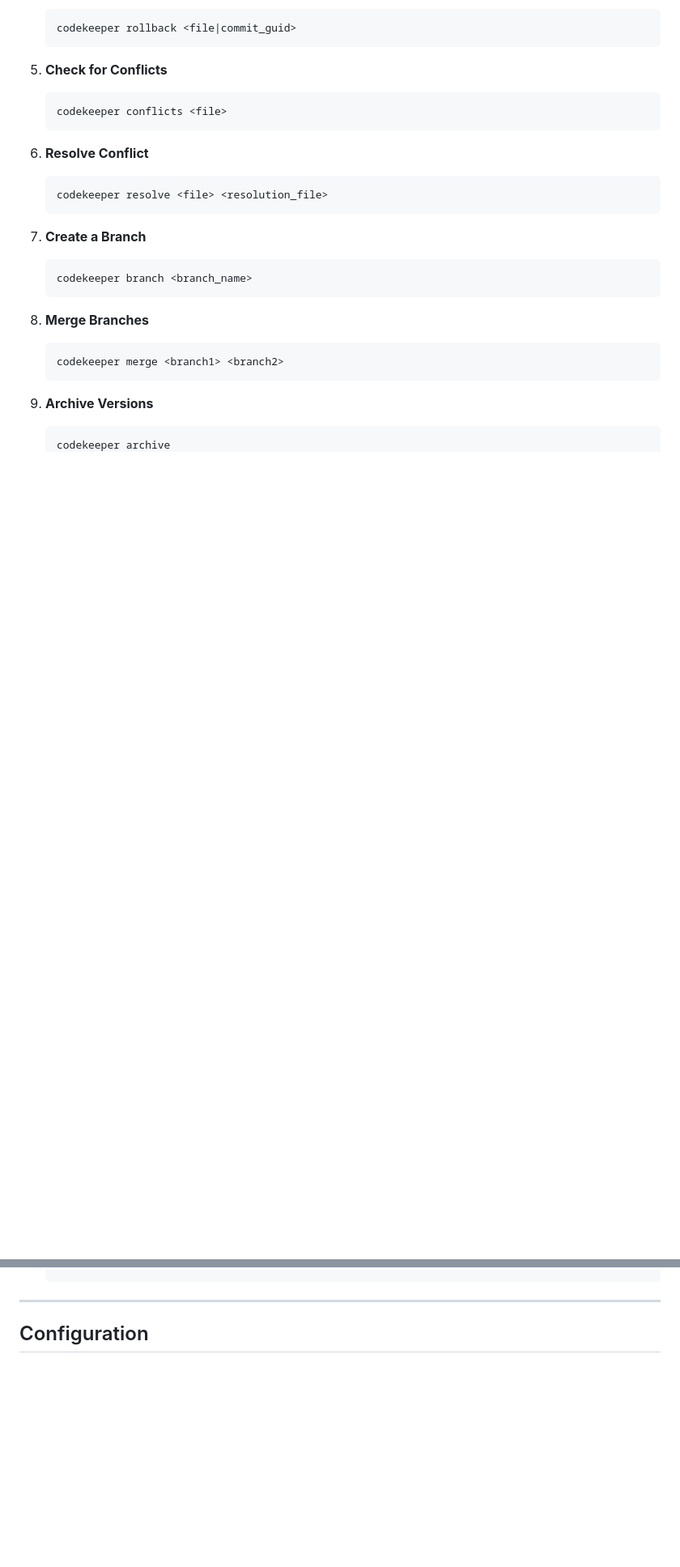
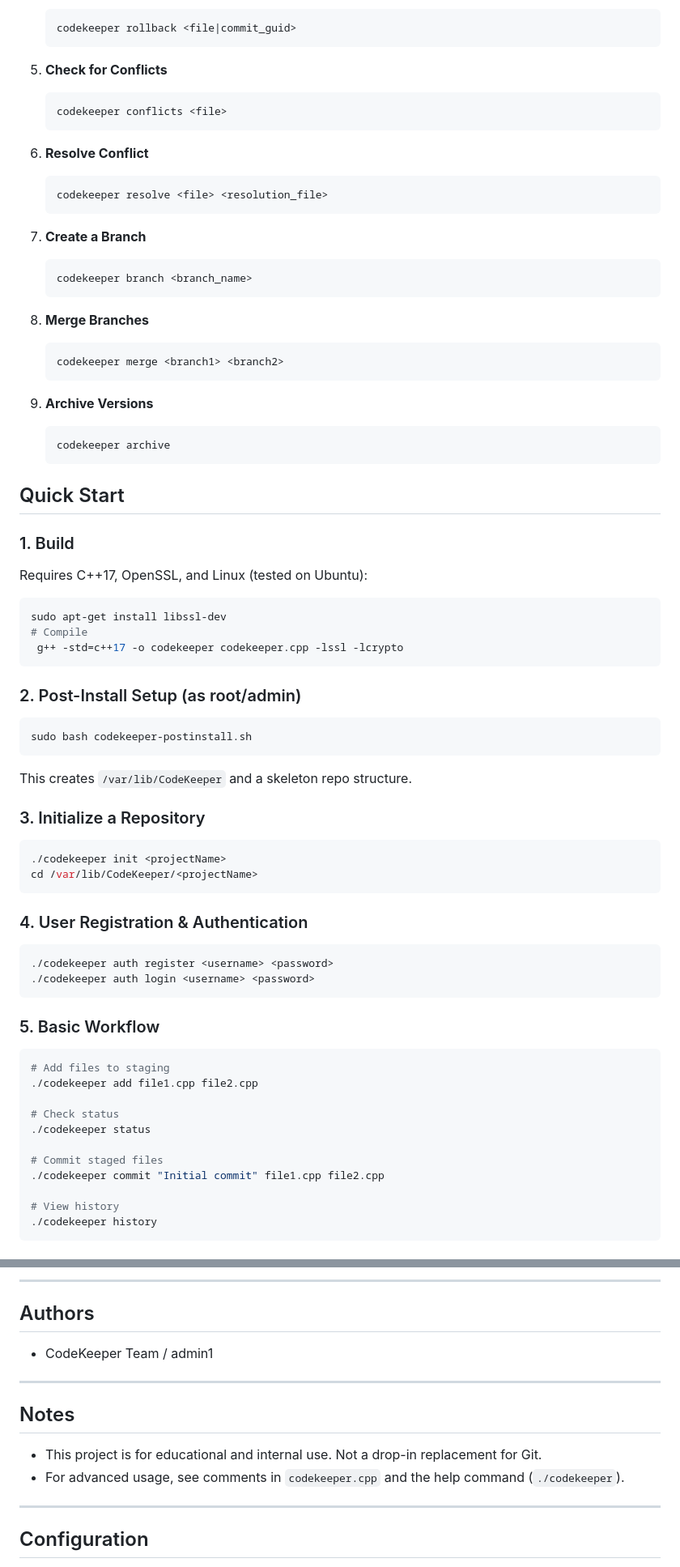
Before and after one commit to iamkadoski/CodeKeeper, a Markdown page: README.md, 2 parts joined by grey strips. Shown: that part at 81% size. Drawn GitHub-style; blank space fills up the shorter version.

````diff
--- a/README.md
+++ b/README.md
@@ -123,3 +137,52 @@ codekeeper --help
    codekeeper archive
    ```
 
+## Quick Start
+
+### 1. Build
+
+Requires C++17, OpenSSL, and Linux (tested on Ubuntu):
+
+```bash
+sudo apt-get install libssl-dev
+# Compile
+ g++ -std=c++17 -o codekeeper codekeeper.cpp -lssl -lcrypto
+```
+
+### 2. Post-Install Setup (as root/admin)
+
+```bash
+sudo bash codekeeper-postinstall.sh
+```
+This creates `/var/lib/CodeKeeper` and a skeleton repo structure.
+
+### 3. Initialize a Repository
+
+```bash
+./codekeeper init <projectName>
+cd /var/lib/CodeKeeper/<projectName>
+```
+
+### 4. User Registration & Authentication
+
+```bash
+./codekeeper auth register <username> <password>
+./codekeeper auth login <username> <password>
+```
+
+### 5. Basic Workflow
+
+```bash
+# Add files to staging
+./codekeeper add file1.cpp file2.cpp
+
+# Check status
+./codekeeper status
+
+# Commit staged files
+./codekeeper commit "Initial commit" file1.cpp file2.cpp
+
+# View history
+./codekeeper history
+```
+
@@ -126,3 +248,16 @@ codekeeper --help
+---
+
+## Authors
+- CodeKeeper Team / admin1
+
+---
+
+## Notes
+- This project is for educational and internal use. Not a drop-in replacement for Git.
+- For advanced usage, see comments in `codekeeper.cpp` and the help command (`./codekeeper`).
+
+
+
 ---
 
 ## Configuration
````
Also changed, not shown: other parts of README.md (+73 -0 lines).
